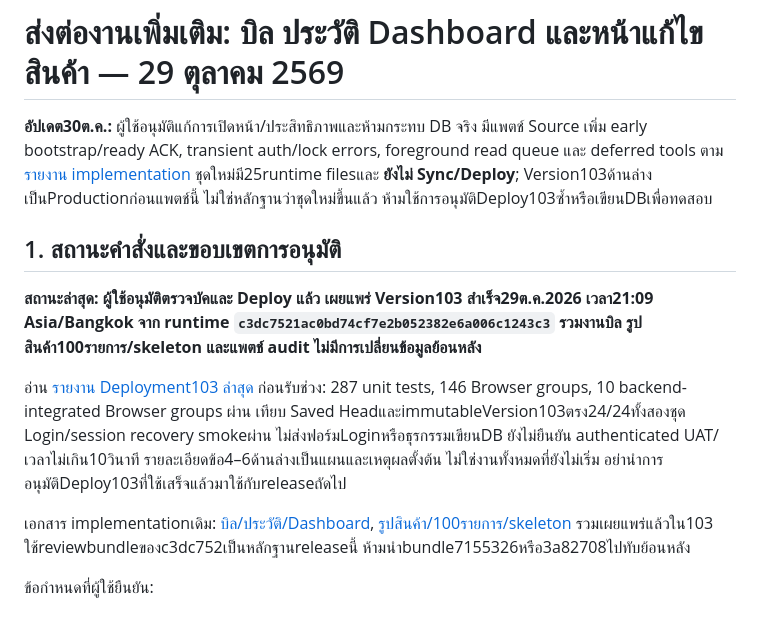
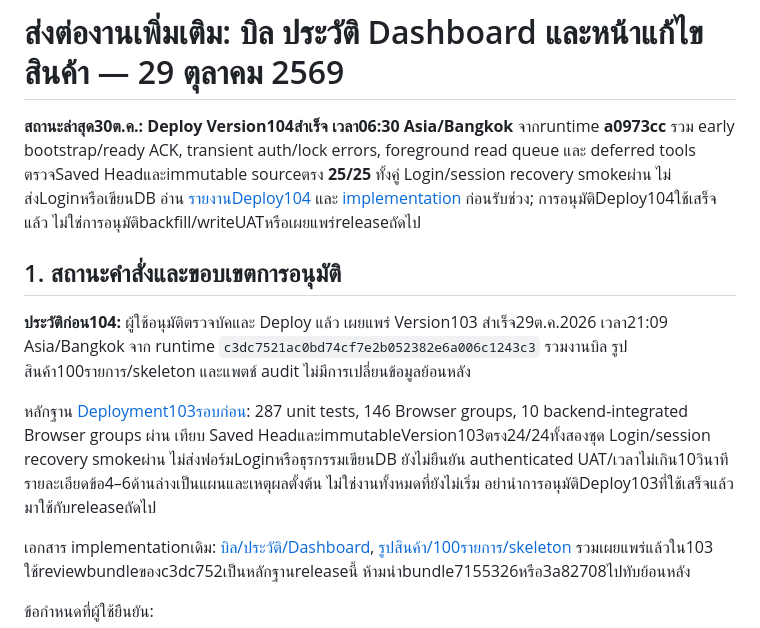
Before and after one commit to sudket04/SYY-Shop, a Markdown page: docs/CODEX-HANDOFF-BILLS-UX-2026-10-29.md, the part around the change. Drawn GitHub-style.

```diff
--- a/docs/CODEX-HANDOFF-BILLS-UX-2026-10-29.md
+++ b/docs/CODEX-HANDOFF-BILLS-UX-2026-10-29.md
@@ -1,12 +1,12 @@
 # ส่งต่องานเพิ่มเติม: บิล ประวัติ Dashboard และหน้าแก้ไขสินค้า — 29 ตุลาคม 2569
 
-**อัปเดต30ต.ค.:** ผู้ใช้อนุมัติแก้การเปิดหน้า/ประสิทธิภาพและห้ามกระทบ DB จริง มีแพตช์ Source เพิ่ม early bootstrap/ready ACK, transient auth/lock errors, foreground read queue และ deferred tools ตาม [รายงาน implementation](LOADING-RESILIENCE-IMPLEMENTATION-2026-10-30.md) ชุดใหม่มี25runtime filesและ **ยังไม่ Sync/Deploy**; Version103ด้านล่างเป็นProductionก่อนแพตช์นี้ ไม่ใช่หลักฐานว่าชุดใหม่ขึ้นแล้ว ห้ามใช้การอนุมัติDeploy103ซ้ำหรือเขียนDBเพื่อทดสอบ
+**สถานะล่าสุด30ต.ค.: Deploy Version104สำเร็จ เวลา06:30 Asia/Bangkok** จากruntime **a0973cc** รวม early bootstrap/ready ACK, transient auth/lock errors, foreground read queue และ deferred tools ตรวจSaved Headและimmutable sourceตรง **25/25** ทั้งคู่ Login/session recovery smokeผ่าน ไม่ส่งLoginหรือเขียนDB อ่าน [รายงานDeploy104](DEPLOYMENT-2026-10-30-V104.md) และ [implementation](LOADING-RESILIENCE-IMPLEMENTATION-2026-10-30.md) ก่อนรับช่วง; การอนุมัติDeploy104ใช้เสร็จแล้ว ไม่ใช่การอนุมัติbackfill/writeUATหรือเผยแพร่releaseถัดไป
 
 ## 1. สถานะคำสั่งและขอบเขตการอนุมัติ
 
-**สถานะล่าสุด: ผู้ใช้อนุมัติตรวจบัคและ Deploy แล้ว เผยแพร่ Version103 สำเร็จ29ต.ค.2026 เวลา21:09 Asia/Bangkok จาก runtime `c3dc7521ac0bd74cf7e2b052382e6a006c1243c3` รวมงานบิล รูปสินค้า100รายการ/skeleton และแพตช์ audit ไม่มีการเปลี่ยนข้อมูลย้อนหลัง**
+**ประวัติก่อน104:** ผู้ใช้อนุมัติตรวจบัคและ Deploy แล้ว เผยแพร่ Version103 สำเร็จ29ต.ค.2026 เวลา21:09 Asia/Bangkok จาก runtime `c3dc7521ac0bd74cf7e2b052382e6a006c1243c3` รวมงานบิล รูปสินค้า100รายการ/skeleton และแพตช์ audit ไม่มีการเปลี่ยนข้อมูลย้อนหลัง
 
-อ่าน [รายงาน Deployment103 ล่าสุด](DEPLOYMENT-2026-10-29-V103.md) ก่อนรับช่วง: 287 unit tests, 146 Browser groups, 10 backend-integrated Browser groups ผ่าน เทียบ Saved HeadและimmutableVersion103ตรง24/24ทั้งสองชุด Login/session recovery smokeผ่าน ไม่ส่งฟอร์มLoginหรือธุรกรรมเขียนDB ยังไม่ยืนยัน authenticated UAT/เวลาไม่เกิน10วินาที รายละเอียดข้อ4–6ด้านล่างเป็นแผนและเหตุผลตั้งต้น ไม่ใช่งานทั้งหมดที่ยังไม่เริ่ม อย่านำการอนุมัติDeploy103ที่ใช้เสร็จแล้วมาใช้กับreleaseถัดไป
+หลักฐาน [Deployment103รอบก่อน](DEPLOYMENT-2026-10-29-V103.md): 287 unit tests, 146 Browser groups, 10 backend-integrated Browser groups ผ่าน เทียบ Saved HeadและimmutableVersion103ตรง24/24ทั้งสองชุด Login/session recovery smokeผ่าน ไม่ส่งฟอร์มLoginหรือธุรกรรมเขียนDB ยังไม่ยืนยัน authenticated UAT/เวลาไม่เกิน10วินาที รายละเอียดข้อ4–6ด้านล่างเป็นแผนและเหตุผลตั้งต้น ไม่ใช่งานทั้งหมดที่ยังไม่เริ่ม อย่านำการอนุมัติDeploy103ที่ใช้เสร็จแล้วมาใช้กับreleaseถัดไป
 
 เอกสาร implementationเดิม: [บิล/ประวัติ/Dashboard](BILL-UX-IMPLEMENTATION-2026-10-29.md), [รูปสินค้า/100รายการ/skeleton](PRODUCT-IMAGES-SKELETON-2026-10-29.md) รวมเผยแพร่แล้วใน103 ใช้reviewbundleของc3dc752เป็นหลักฐานreleaseนี้ ห้ามนำbundle7155326หรือ3a82708ไปทับย้อนหลัง
 
```
Also changed, not shown: docs/DEPLOYMENT-2026-10-30-V104.md (added, +74 -0 lines), docs/LOADING-RESILIENCE-IMPLEMENTATION-2026-10-30.md (+3 -1 lines).
